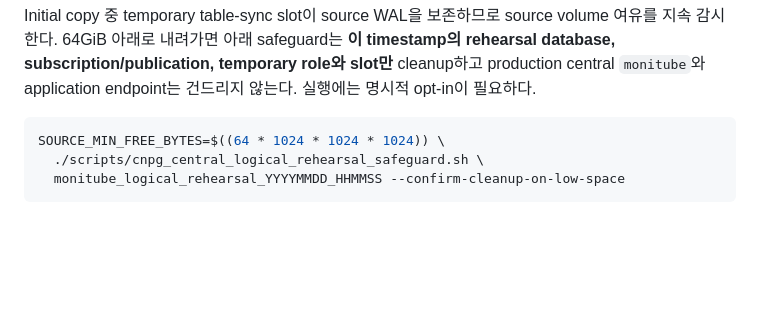
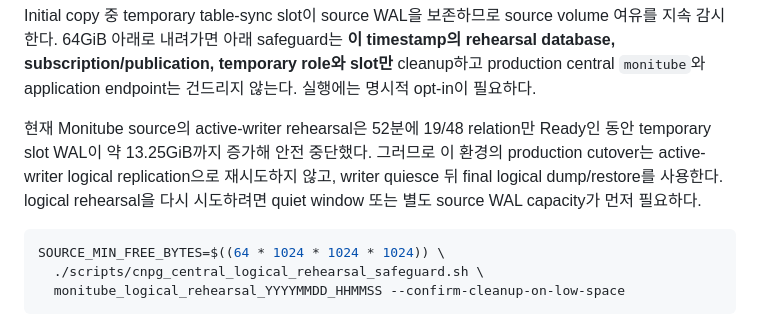
Before and after one commit to hkjeon13/monitube, a Markdown page: scripts/runbooks/cnpg-migration.md, the part around the change. GitHub-like rendering; blank space fills up the shorter version.

Commit message:
Record logical rehearsal storage gate

````diff
--- a/scripts/runbooks/cnpg-migration.md
+++ b/scripts/runbooks/cnpg-migration.md
@@ -121,6 +121,12 @@ Initial copy 중 temporary table-sync slot이 source WAL을 보존하므로 sour
 지속 감시한다. 64GiB 아래로 내려가면 아래 safeguard는 **이 timestamp의 rehearsal database,
 subscription/publication, temporary role와 slot만** cleanup하고 production central `monitube`와
 application endpoint는 건드리지 않는다. 실행에는 명시적 opt-in이 필요하다.
+
+현재 Monitube source의 active-writer rehearsal은 52분에 19/48 relation만 Ready인 동안
+temporary slot WAL이 약 13.25GiB까지 증가해 안전 중단했다. 그러므로 이 환경의 production
+cutover는 active-writer logical replication으로 재시도하지 않고, writer quiesce 뒤 final
+logical dump/restore를 사용한다. logical rehearsal을 다시 시도하려면 quiet window 또는 별도
+source WAL capacity가 먼저 필요하다.
 
 ```sh
 SOURCE_MIN_FREE_BYTES=$((64 * 1024 * 1024 * 1024)) \
````
Also changed, not shown: docs/CNPG_CENTRAL_DB_MIGRATION_PLAN_2026-08-20.md (+1 -1 lines).
